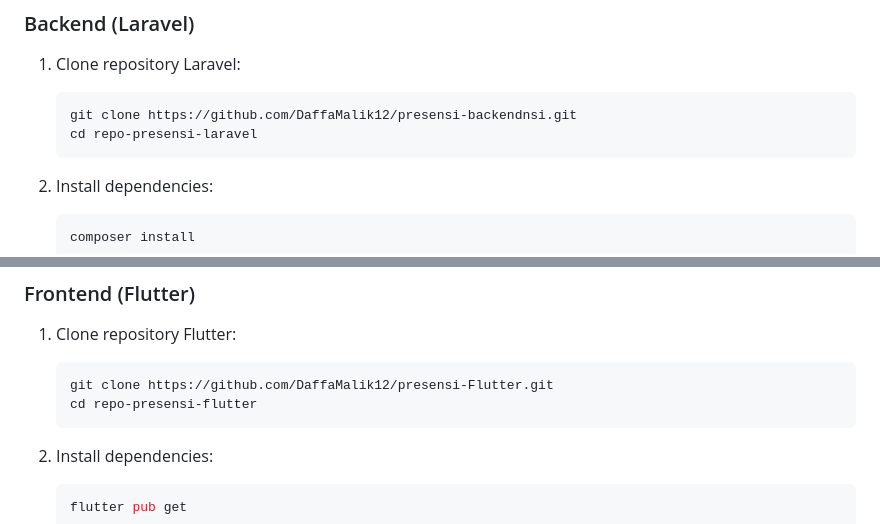
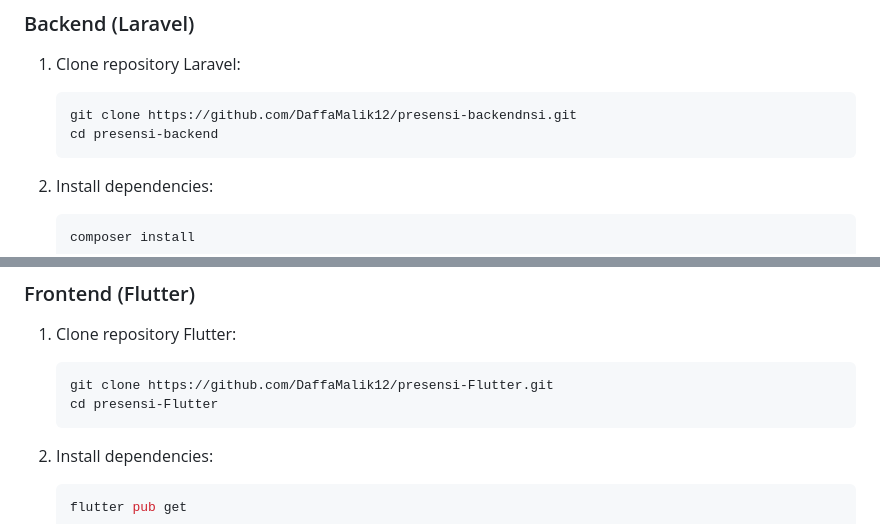
Before and after one commit to DaffaMalik12/presensi_Flutter, a Markdown page: README.md, 2 parts joined by grey strips. GitHub-like rendering.

````diff
--- a/README.md
+++ b/README.md
@@ -37,7 +37,7 @@ Ini adalah aplikasi presensi yang dibangun menggunakan Flutter untuk frontend da
 1. Clone repository Laravel:
    ```bash
    git clone https://github.com/DaffaMalik12/presensi-backendnsi.git
-   cd repo-presensi-laravel
+   cd presensi-backend
    ```
 
 2. Install dependencies:
@@ -80,7 +80,7 @@ Ini adalah aplikasi presensi yang dibangun menggunakan Flutter untuk frontend da
 1. Clone repository Flutter:
    ```bash
    git clone https://github.com/DaffaMalik12/presensi-Flutter.git
-   cd repo-presensi-flutter
+   cd presensi-Flutter
    ```
 
 2. Install dependencies:
````
